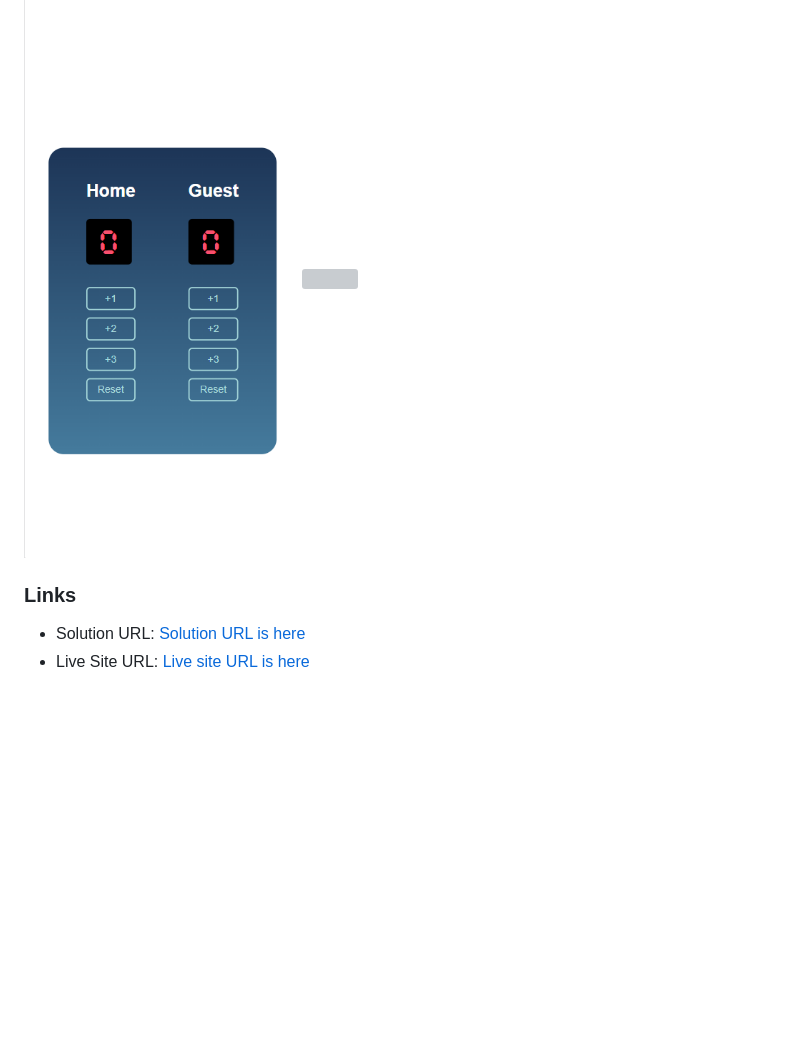
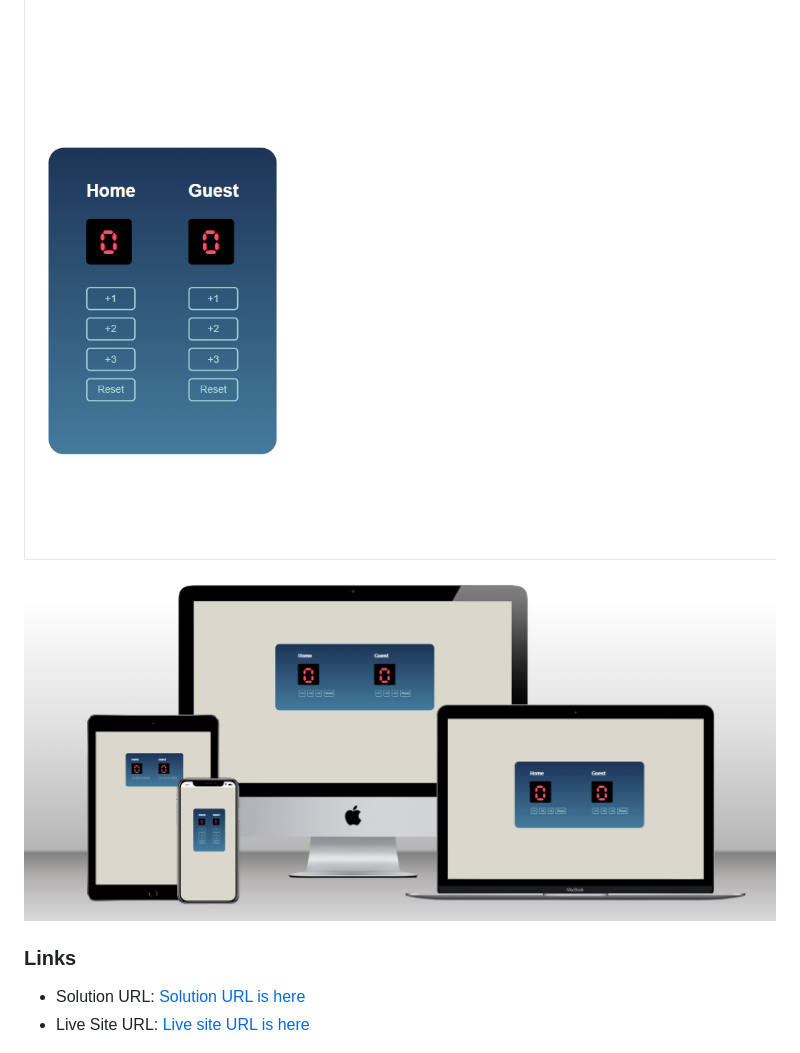
Before and after one commit to Fatima-hub333/Basketball-scoreboard, a Markdown page: README.md, the part around the change. GitHub-like rendering; pictures changed too: desktop-view.png (added); blank space fills up the shorter version; grey boxes are pictures that could not be loaded.

```diff
--- a/README.md
+++ b/README.md
@@ -11,7 +11,7 @@ Users should be able to:
 ### Screenshot
 
 ![](mobile-view.png)
-![](./images/Product-Review.png)
+![](desktop-view.png)
 
 ### Links
 
```
Also changed, not shown: 7 other files.
